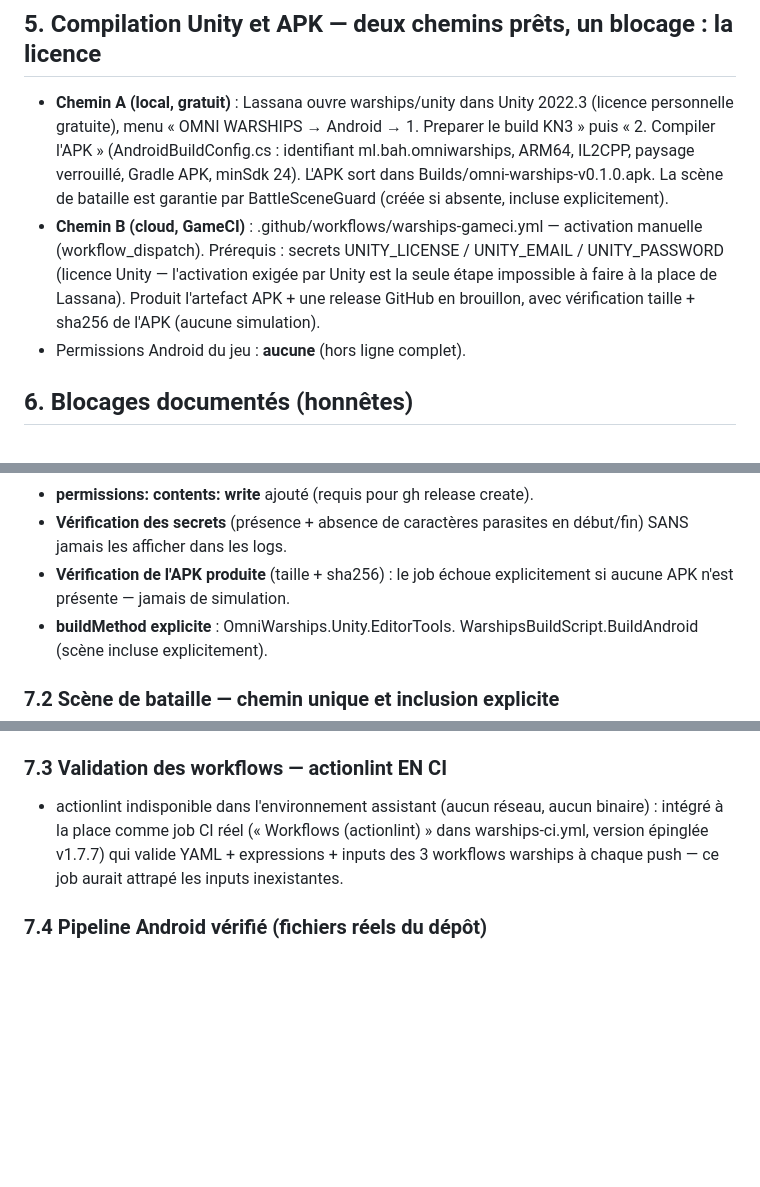
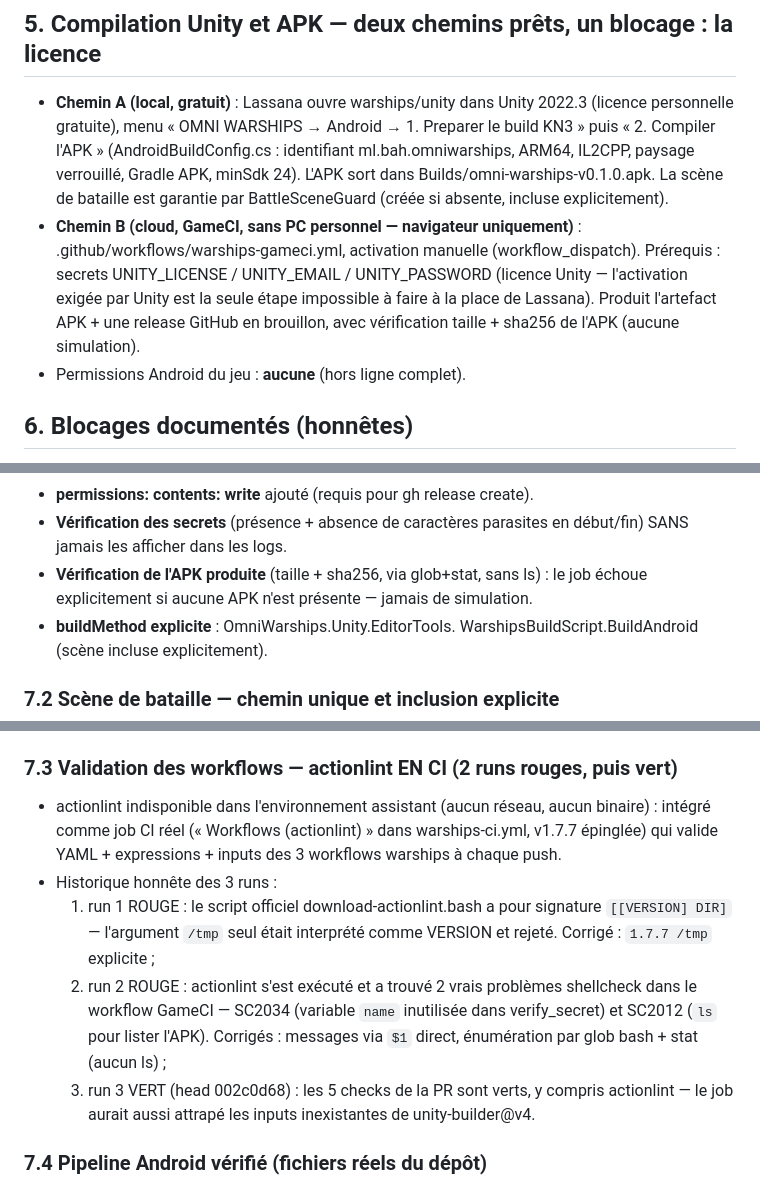
Before and after one commit to blassana280-ux/omni-agents-framework, a Markdown page: warships/docs/T013-ANDROID-BUILD.md, 3 parts joined by grey strips. Rendered like a GitHub page; blank space fills up the shorter version.

Commit message:
warships(t013.1): doc T013 — historique actionlint honnête (signature script, SC2034/SC2012, run vert final) + procédure APK sans PC

```diff
--- a/warships/docs/T013-ANDROID-BUILD.md
+++ b/warships/docs/T013-ANDROID-BUILD.md
@@ -100,12 +100,13 @@ annoncé sans mesure.**
   paysage verrouillé, Gradle APK, minSdk 24). L'APK sort dans
   Builds/omni-warships-v0.1.0.apk. La scène de bataille est garantie par
   BattleSceneGuard (créée si absente, incluse explicitement).
-- **Chemin B (cloud, GameCI)** : .github/workflows/warships-gameci.yml —
-  activation manuelle (workflow_dispatch). Prérequis : secrets
-  UNITY_LICENSE / UNITY_EMAIL / UNITY_PASSWORD (licence Unity — l'activation
-  exigée par Unity est la seule étape impossible à faire à la place de
-  Lassana). Produit l'artefact APK + une release GitHub en brouillon, avec
-  vérification taille + sha256 de l'APK (aucune simulation).
+- **Chemin B (cloud, GameCI, sans PC personnel — navigateur uniquement)** :
+  .github/workflows/warships-gameci.yml, activation manuelle
+  (workflow_dispatch). Prérequis : secrets UNITY_LICENSE / UNITY_EMAIL /
+  UNITY_PASSWORD (licence Unity — l'activation exigée par Unity est la
+  seule étape impossible à faire à la place de Lassana). Produit
+  l'artefact APK + une release GitHub en brouillon, avec vérification
+  taille + sha256 de l'APK (aucune simulation).
 - Permissions Android du jeu : **aucune** (hors ligne complet).
 
 ## 6. Blocages documentés (honnêtes)
@@ -135,8 +136,9 @@ La PR #16 a été vérifiée indépendamment. Corrections apportées :
 - **permissions: contents: write** ajouté (requis pour gh release create).
 - **Vérification des secrets** (présence + absence de caractères parasites
   en début/fin) SANS jamais les afficher dans les logs.
-- **Vérification de l'APK produite** (taille + sha256) : le job échoue
-  explicitement si aucune APK n'est présente — jamais de simulation.
+- **Vérification de l'APK produite** (taille + sha256, via glob+stat,
+  sans ls) : le job échoue explicitement si aucune APK n'est présente —
+  jamais de simulation.
 - **buildMethod explicite** : OmniWarships.Unity.EditorTools.
   WarshipsBuildScript.BuildAndroid (scène incluse explicitement).
 
@@ -160,12 +162,23 @@ La PR #16 a été vérifiée indépendamment. Corrections apportées :
   systèmes de compilation, l'inclusion explicite (`scenes = scenes`) et
   interdit le retour du chemin faux Assets/Scenes/.
 
-### 7.3 Validation des workflows — actionlint EN CI
+### 7.3 Validation des workflows — actionlint EN CI (2 runs rouges, puis vert)
 - actionlint indisponible dans l'environnement assistant (aucun réseau,
-  aucun binaire) : intégré à la place comme job CI réel
-  (« Workflows (actionlint) » dans warships-ci.yml, version épinglée
-  v1.7.7) qui valide YAML + expressions + inputs des 3 workflows warships
-  à chaque push — ce job aurait attrapé les inputs inexistantes.
+  aucun binaire) : intégré comme job CI réel (« Workflows (actionlint) »
+  dans warships-ci.yml, v1.7.7 épinglée) qui valide YAML + expressions +
+  inputs des 3 workflows warships à chaque push.
+- Historique honnête des 3 runs :
+  1. run 1 ROUGE : le script officiel download-actionlint.bash a pour
+     signature `[[VERSION] DIR]` — l'argument `/tmp` seul était interprété
+     comme VERSION et rejeté. Corrigé : `1.7.7 /tmp` explicite ;
+  2. run 2 ROUGE : actionlint s'est exécuté et a trouvé 2 vrais problèmes
+     shellcheck dans le workflow GameCI — SC2034 (variable `name`
+     inutilisée dans verify_secret) et SC2012 (`ls` pour lister l'APK).
+     Corrigés : messages via `$1` direct, énumération par glob bash +
+     stat (aucun ls) ;
+  3. run 3 VERT (head 002c0d68) : les 5 checks de la PR sont verts,
+     y compris actionlint — le job aurait aussi attrapé les inputs
+     inexistantes de unity-builder@v4.
 
 ### 7.4 Pipeline Android vérifié (fichiers réels du dépôt)
 - Unity 2022.3.62f1 : ProjectSettings/ProjectVersion.txt ✓ ;
```
Also changed, not shown: other parts of warships/docs/T013-ANDROID-BUILD.md (+2 -2 lines).
